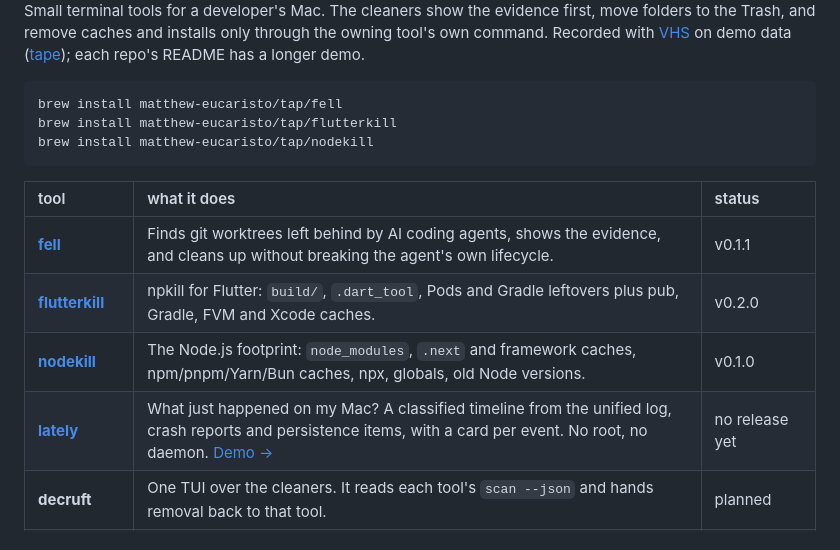
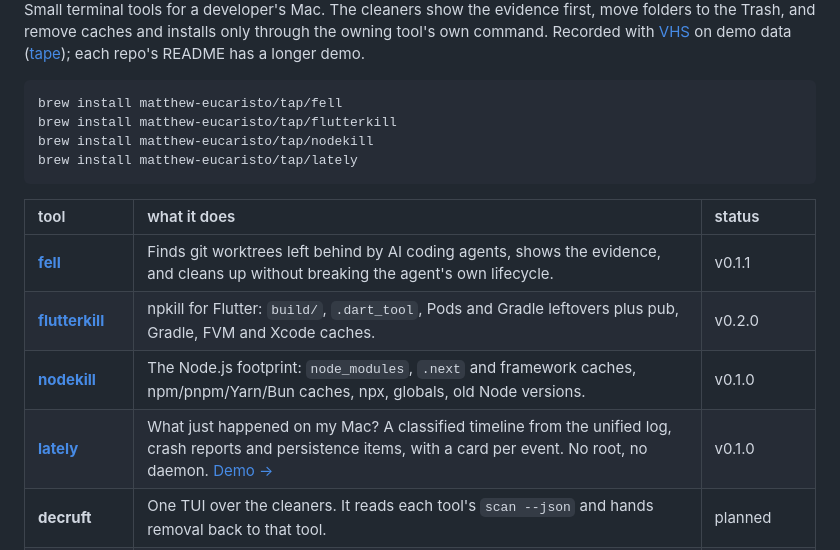
Before and after one commit to Matthew-Eucaristo/Matthew-Eucaristo, a Markdown page: README.md, the part around the change. Drawn GitHub-style.

Commit message:
profile readme: lately v0.1.0 in the tap, fresh tour

````diff
--- a/README.md
+++ b/README.md
@@ -29,6 +29,7 @@ Small terminal tools for a developer's Mac. The cleaners show the evidence first
 brew install matthew-eucaristo/tap/fell
 brew install matthew-eucaristo/tap/flutterkill
 brew install matthew-eucaristo/tap/nodekill
+brew install matthew-eucaristo/tap/lately
 ```
 
 | tool | what it does | status |
@@ -36,7 +37,7 @@ brew install matthew-eucaristo/tap/nodekill
 | [**fell**](https://github.com/Matthew-Eucaristo/fell) | Finds git worktrees left behind by AI coding agents, shows the evidence, and cleans up without breaking the agent's own lifecycle. | v0.1.1 |
 | [**flutterkill**](https://github.com/Matthew-Eucaristo/flutterkill) | npkill for Flutter: `build/`, `.dart_tool`, Pods and Gradle leftovers plus pub, Gradle, FVM and Xcode caches. | v0.2.0 |
 | [**nodekill**](https://github.com/Matthew-Eucaristo/nodekill) | The Node.js footprint: `node_modules`, `.next` and framework caches, npm/pnpm/Yarn/Bun caches, npx, globals, old Node versions. | v0.1.0 |
-| [**lately**](https://github.com/Matthew-Eucaristo/lately) | What just happened on my Mac? A classified timeline from the unified log, crash reports and persistence items, with a card per event. No root, no daemon. [Demo →](https://github.com/Matthew-Eucaristo/lately#readme) | no release yet |
+| [**lately**](https://github.com/Matthew-Eucaristo/lately) | What just happened on my Mac? A classified timeline from the unified log, crash reports and persistence items, with a card per event. No root, no daemon. [Demo →](https://github.com/Matthew-Eucaristo/lately#readme) | v0.1.0 |
 | **decruft** | One TUI over the cleaners. It reads each tool's `scan --json` and hands removal back to that tool. | planned |
 | [**spoor.nvim**](https://github.com/Matthew-Eucaristo/spoor.nvim) | Follow the trail through a codebase in LazyVim: live call bow-tie, trace mode with notes, and what your agent changed. No AI, no index. [Demo →](https://github.com/Matthew-Eucaristo/spoor.nvim#readme) | v1.0.0 · lazy.nvim |
 | [**jupynvim**](https://github.com/sheng-tse/jupynvim) | Jupyter notebooks in Neovim. I send fixes upstream: [HTML tables for pandas Styler](https://github.com/sheng-tse/jupynvim/pull/45), [docs](https://github.com/sheng-tse/jupynvim/pull/46). | upstream PRs |
````
Also changed, not shown: assets/tour.gif, 3 other files.
